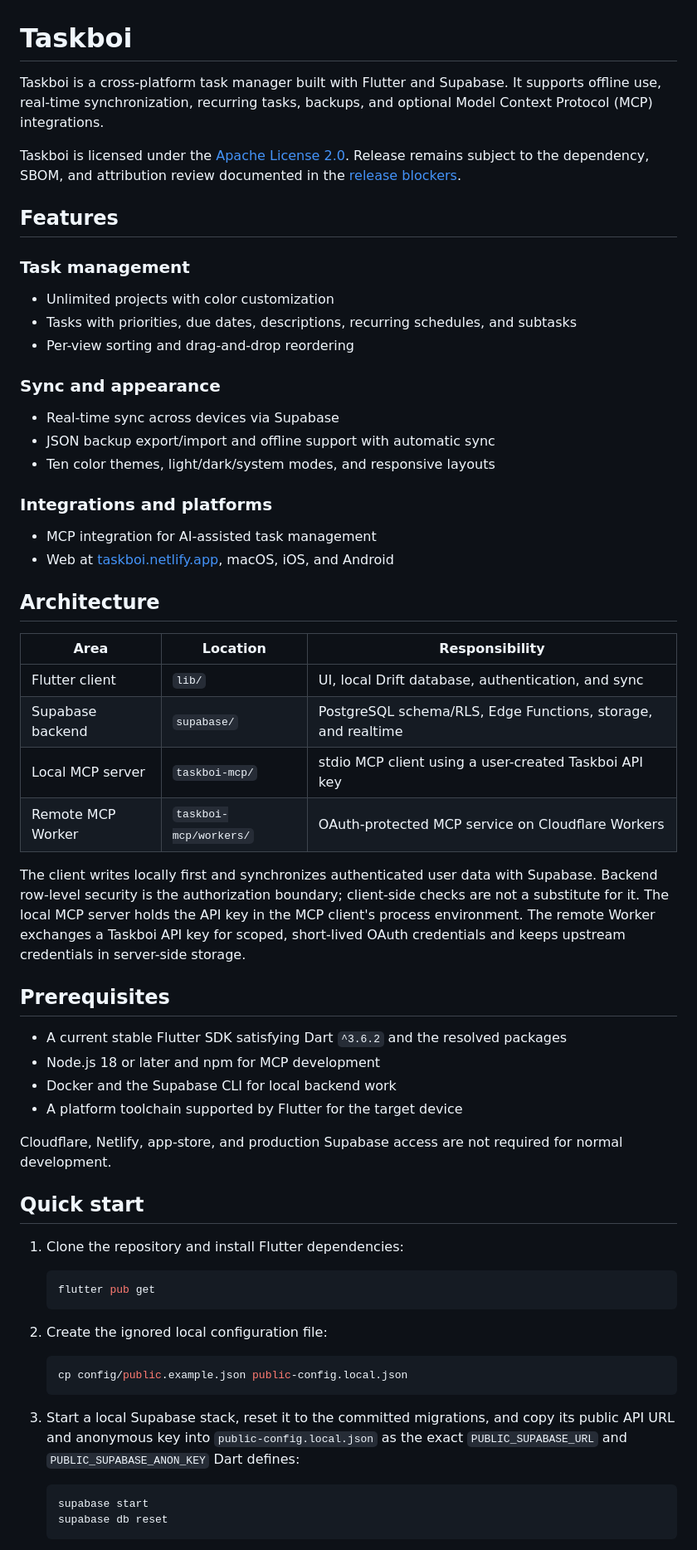
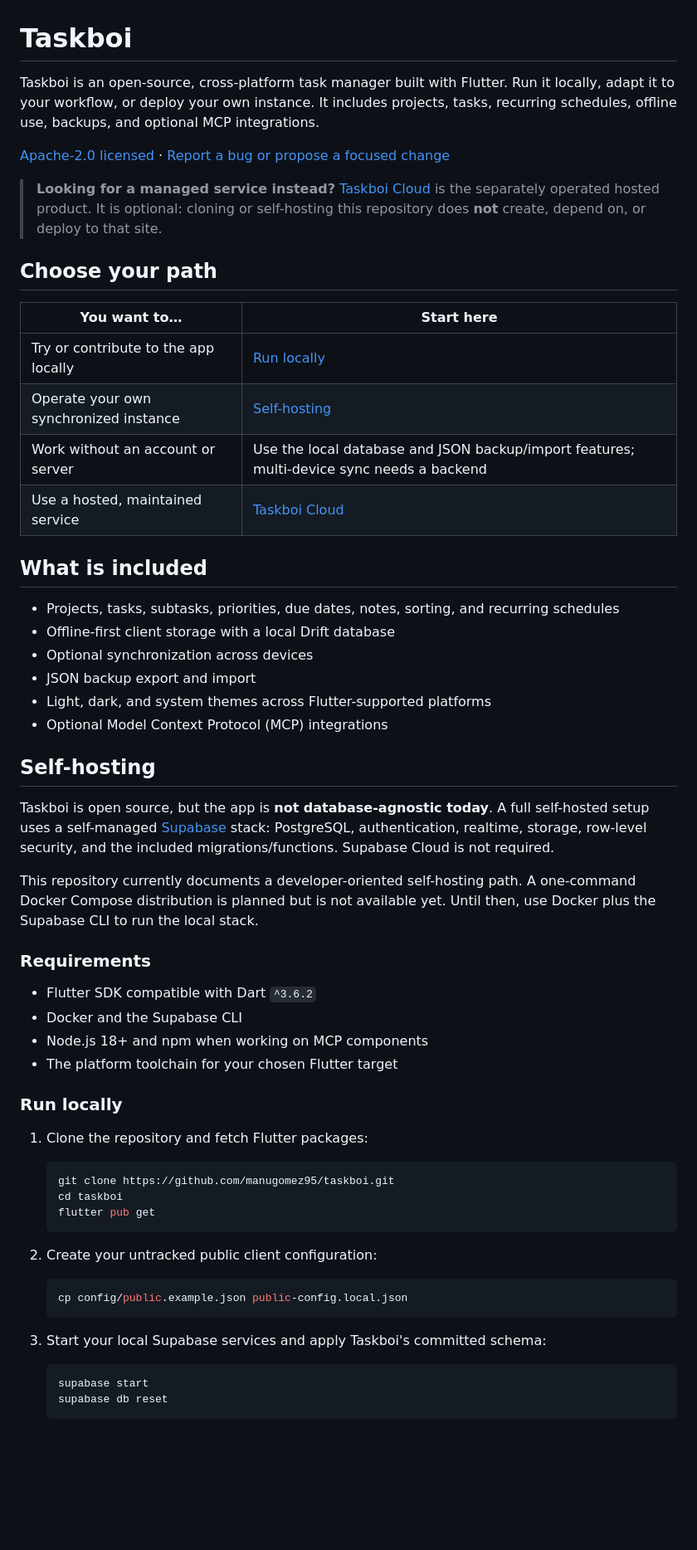
Before and after one commit to manugomez95/taskboi, a Markdown page: README.md, the part around one of its changes. Shown at 83% size. Drawn GitHub-style; blank space fills up the shorter version.

````diff
--- a/README.md
+++ b/README.md
@@ -1,75 +1,59 @@
 # Taskboi
 
-Taskboi is a cross-platform task manager built with Flutter and Supabase. It
-supports offline use, real-time synchronization, recurring tasks, backups, and
-optional Model Context Protocol (MCP) integrations.
+Taskboi is an open-source, cross-platform task manager built with Flutter. Run it locally, adapt it to your workflow, or deploy your own instance. It includes projects, tasks, recurring schedules, offline use, backups, and optional MCP integrations.
 
-Taskboi is licensed under the [Apache License 2.0](LICENSE). Release remains
-subject to the dependency, SBOM, and attribution review documented in the
-[release blockers](docs/RELEASE_BLOCKERS.md).
+[Apache-2.0 licensed](LICENSE) · [Report a bug or propose a focused change](https://github.com/manugomez95/taskboi/issues)
 
-## Features
+> **Looking for a managed service instead?** [Taskboi Cloud](https://taskboi.netlify.app) is the separately operated hosted product. It is optional: cloning or self-hosting this repository does **not** create, depend on, or deploy to that site.
 
-### Task management
+## Choose your path
 
-- Unlimited projects with color customization
-- Tasks with priorities, due dates, descriptions, recurring schedules, and subtasks
-- Per-view sorting and drag-and-drop reordering
+| You want to… | Start here |
+| --- | --- |
+| Try or contribute to the app locally | [Run locally](#run-locally) |
+| Operate your own synchronized instance | [Self-hosting](#self-hosting) |
+| Work without an account or server | Use the local database and JSON backup/import features; multi-device sync needs a backend |
+| Use a hosted, maintained service | [Taskboi Cloud](https://taskboi.netlify.app) |
 
-### Sync and appearance
+## What is included
 
-- Real-time sync across devices via Supabase
-- JSON backup export/import and offline support with automatic sync
-- Ten color themes, light/dark/system modes, and responsive layouts
+- Projects, tasks, subtasks, priorities, due dates, notes, sorting, and recurring schedules
+- Offline-first client storage with a local Drift database
+- Optional synchronization across devices
+- JSON backup export and import
+- Light, dark, and system themes across Flutter-supported platforms
+- Optional Model Context Protocol (MCP) integrations
 
-### Integrations and platforms
+## Self-hosting
 
-- MCP integration for AI-assisted task management
-- Web at [taskboi.netlify.app](https://taskboi.netlify.app), macOS, iOS, and Android
+Taskboi is open source, but the app is **not database-agnostic today**. A full self-hosted setup uses a self-managed [Supabase](https://supabase.com) stack: PostgreSQL, authentication, realtime, storage, row-level security, and the included migrations/functions. Supabase Cloud is not required.
 
-## Architecture
+This repository currently documents a developer-oriented self-hosting path. A one-command Docker Compose distribution is planned but is not available yet. Until then, use Docker plus the Supabase CLI to run the local stack.
 
-| Area | Location | Responsibility |
-| --- | --- | --- |
-| Flutter client | `lib/` | UI, local Drift database, authentication, and sync |
-| Supabase backend | `supabase/` | PostgreSQL schema/RLS, Edge Functions, storage, and realtime |
-| Local MCP server | `taskboi-mcp/` | stdio MCP client using a user-created Taskboi API key |
-| Remote MCP Worker | `taskboi-mcp/workers/` | OAuth-protected MCP service on Cloudflare Workers |
+### Requirements
 
-The client writes locally first and synchronizes authenticated user data with
-Supabase. Backend row-level security is the authorization boundary; client-side
-checks are not a substitute for it. The local MCP server holds the API key in
-the MCP client's process environment. The remote Worker exchanges a Taskboi API
-key for scoped, short-lived OAuth credentials and keeps upstream credentials in
-server-side storage.
+- Flutter SDK compatible with Dart `^3.6.2`
+- Docker and the Supabase CLI
+- Node.js 18+ and npm when working on MCP components
+- The platform toolchain for your chosen Flutter target
 
-## Prerequisites
+### Run locally
 
-- A current stable Flutter SDK satisfying Dart `^3.6.2` and the resolved packages
-- Node.js 18 or later and npm for MCP development
-- Docker and the Supabase CLI for local backend work
-- A platform toolchain supported by Flutter for the target device
-
-Cloudflare, Netlify, app-store, and production Supabase access are not required
-for normal development.
-
-## Quick start
-
-1. Clone the repository and install Flutter dependencies:
+1. Clone the repository and fetch Flutter packages:
 
    ```sh
+   git clone https://github.com/manugomez95/taskboi.git
+   cd taskboi
    flutter pub get
    ```
 
-2. Create the ignored local configuration file:
+2. Create your untracked public client configuration:
 
    ```sh
    cp config/public.example.json public-config.local.json
    ```
 
-3. Start a local Supabase stack, reset it to the committed migrations, and copy
-   its public API URL and anonymous key into `public-config.local.json` as the
-   exact `PUBLIC_SUPABASE_URL` and `PUBLIC_SUPABASE_ANON_KEY` Dart defines:
+3. Start your local Supabase services and apply Taskboi's committed schema:
 
    ```sh
    supabase start
````
Also changed, not shown: other parts of README.md (+27 -64 lines).
